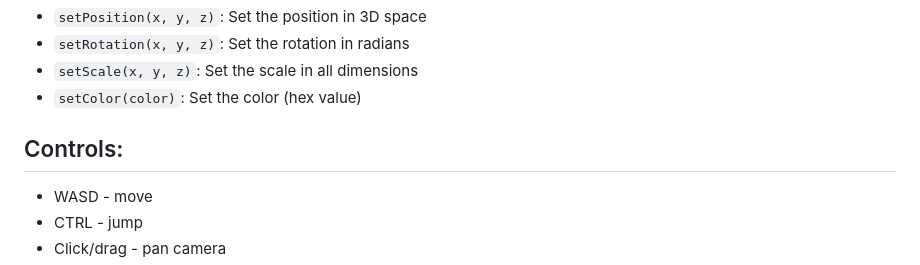
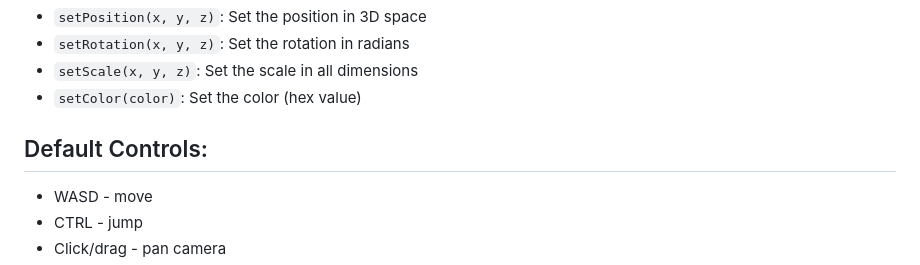
Before and after one commit to SammyLord/engineish, a Markdown page: README.md, the part around the change. GitHub-like rendering.

```diff
--- a/README.md
+++ b/README.md
@@ -208,7 +208,7 @@ All parts and groups support the following properties:
 - `setScale(x, y, z)`: Set the scale in all dimensions
 - `setColor(color)`: Set the color (hex value)
 
-## Controls:
+## Default Controls:
 * WASD - move
 * CTRL - jump
 * Click/drag - pan camera
```
